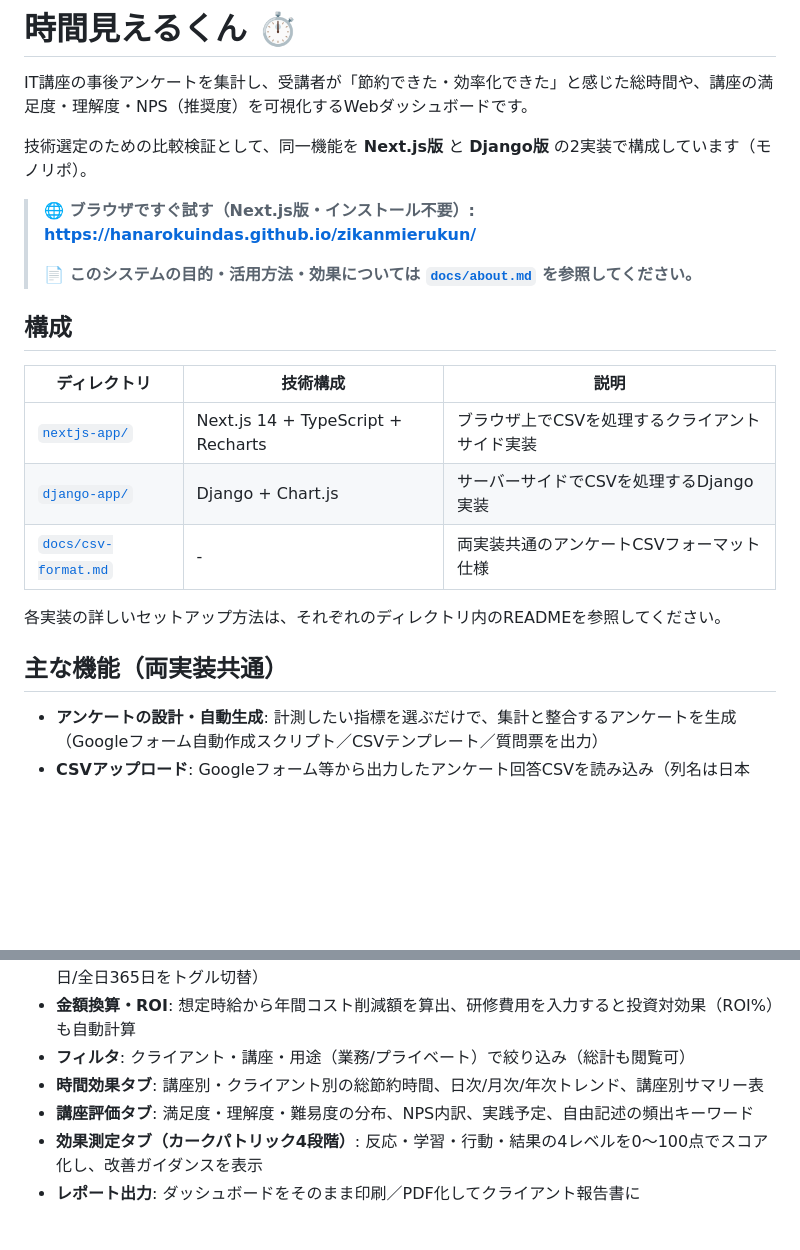
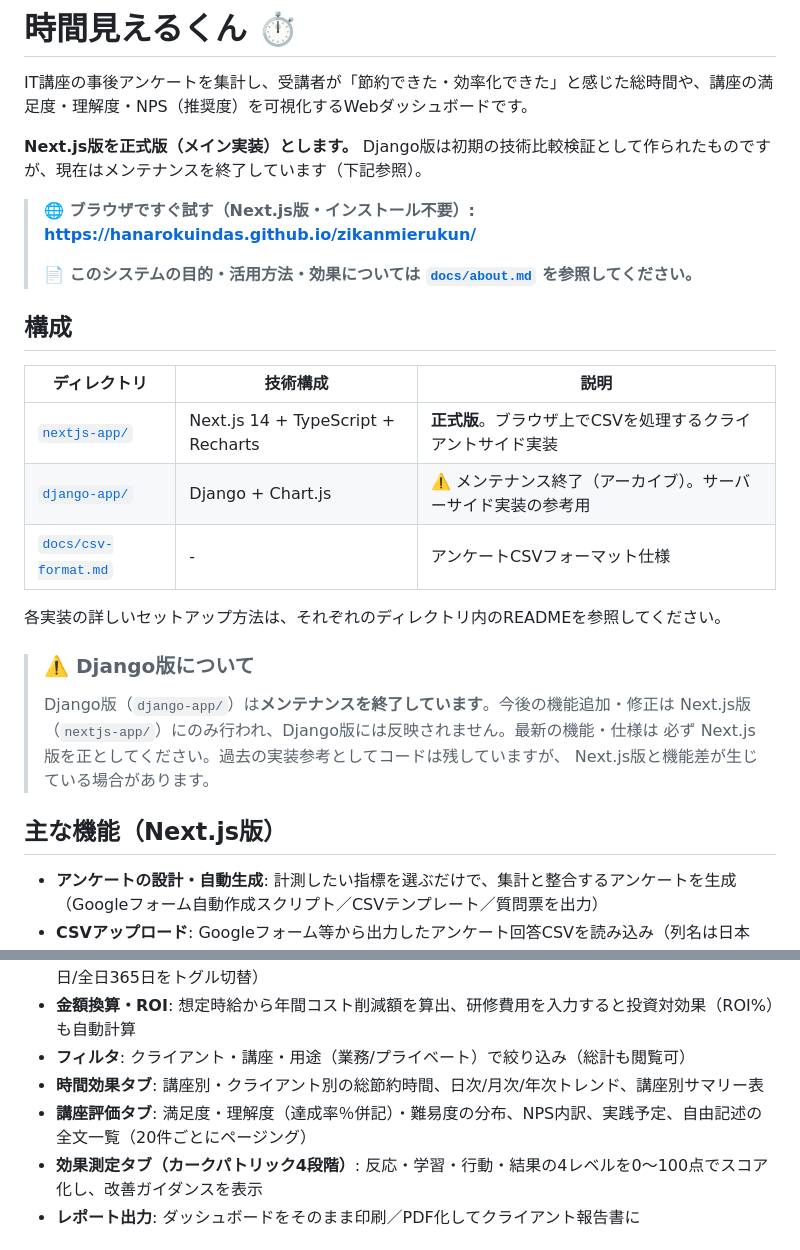
Before and after one commit to hanarokuindas/zikanmierukun, a Markdown page: README.md, 2 parts joined by grey strips. Drawn GitHub-style; blank space fills up the shorter version.

Commit message:
Django版をメンテナンス終了として明記（Next.js版を正式版に）
今後の機能追加・修正はNext.js版のみとする方針を反映。
Django版のコードは過去の実装参考として残すが、非推奨を明記した。

- ルートREADME: Next.js版を正式版と明記、Django版に非推奨バナー追加
- django-app/README: 冒頭にメンテナンス終了の告知を追加
- 機能一覧をNext.js版基準に更新（達成率％・自由記述全文一覧の反映）

Co-Authored-By: Claude Opus 4.8 <noreply@anthropic.com>
Claude-Session: https://claude.ai/code/session_01PKvFomAm2E6VspygGRX2wx

```diff
--- a/README.md
+++ b/README.md
@@ -2,7 +2,7 @@
 
 IT講座の事後アンケートを集計し、受講者が「節約できた・効率化できた」と感じた総時間や、講座の満足度・理解度・NPS（推奨度）を可視化するWebダッシュボードです。
 
-技術選定のための比較検証として、同一機能を **Next.js版** と **Django版** の2実装で構成しています（モノリポ）。
+**Next.js版を正式版（メイン実装）とします。** Django版は初期の技術比較検証として作られたものですが、現在はメンテナンスを終了しています（下記参照）。
 
 > **🌐 ブラウザですぐ試す（Next.js版・インストール不要）: https://hanarokuindas.github.io/zikanmierukun/**
 >
@@ -12,13 +12,19 @@ IT講座の事後アンケートを集計し、受講者が「節約できた・
 
 | ディレクトリ | 技術構成 | 説明 |
 |---|---|---|
-| [`nextjs-app/`](./nextjs-app) | Next.js 14 + TypeScript + Recharts | ブラウザ上でCSVを処理するクライアントサイド実装 |
-| [`django-app/`](./django-app) | Django + Chart.js | サーバーサイドでCSVを処理するDjango実装 |
-| [`docs/csv-format.md`](./docs/csv-format.md) | - | 両実装共通のアンケートCSVフォーマット仕様 |
+| [`nextjs-app/`](./nextjs-app) | Next.js 14 + TypeScript + Recharts | **正式版**。ブラウザ上でCSVを処理するクライアントサイド実装 |
+| [`django-app/`](./django-app) | Django + Chart.js | ⚠️ メンテナンス終了（アーカイブ）。サーバーサイド実装の参考用 |
+| [`docs/csv-format.md`](./docs/csv-format.md) | - | アンケートCSVフォーマット仕様 |
 
 各実装の詳しいセットアップ方法は、それぞれのディレクトリ内のREADMEを参照してください。
 
-## 主な機能（両実装共通）
+> ### ⚠️ Django版について
+> Django版（`django-app/`）は**メンテナンスを終了しています**。今後の機能追加・修正は
+> Next.js版（`nextjs-app/`）にのみ行われ、Django版には反映されません。最新の機能・仕様は
+> 必ず Next.js版を正としてください。過去の実装参考としてコードは残していますが、
+> Next.js版と機能差が生じている場合があります。
+
+## 主な機能（Next.js版）
 
 - **アンケートの設計・自動生成**: 計測したい指標を選ぶだけで、集計と整合するアンケートを生成（Googleフォーム自動作成スクリプト／CSVテンプレート／質問票を出力）
 - **CSVアップロード**: Googleフォーム等から出力したアンケート回答CSVを読み込み（列名は日本語・英語に対応）
@@ -27,7 +33,7 @@ IT講座の事後アンケートを集計し、受講者が「節約できた・
 - **金額換算・ROI**: 想定時給から年間コスト削減額を算出、研修費用を入力すると投資対効果（ROI%）も自動計算
 - **フィルタ**: クライアント・講座・用途（業務/プライベート）で絞り込み（総計も閲覧可）
 - **時間効果タブ**: 講座別・クライアント別の総節約時間、日次/月次/年次トレンド、講座別サマリー表
-- **講座評価タブ**: 満足度・理解度・難易度の分布、NPS内訳、実践予定、自由記述の頻出キーワード
+- **講座評価タブ**: 満足度・理解度（達成率％併記）・難易度の分布、NPS内訳、実践予定、自由記述の全文一覧（20件ごとにページング）
 - **効果測定タブ（カークパトリック4段階）**: 反応・学習・行動・結果の4レベルを0〜100点でスコア化し、改善ガイダンスを表示
 - **レポート出力**: ダッシュボードをそのまま印刷／PDF化してクライアント報告書に
 
```
Also changed, not shown: django-app/README.md (+7 -1 lines).
